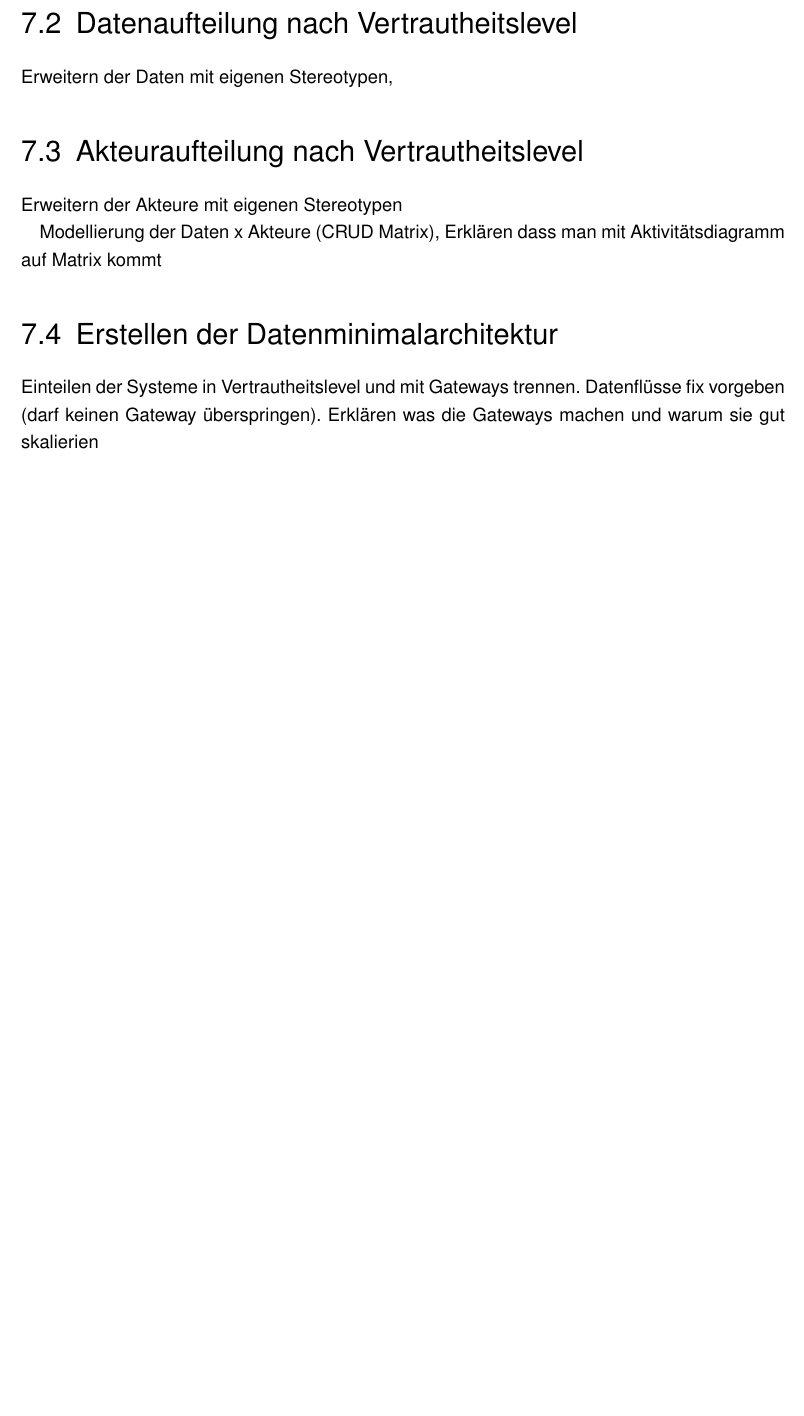
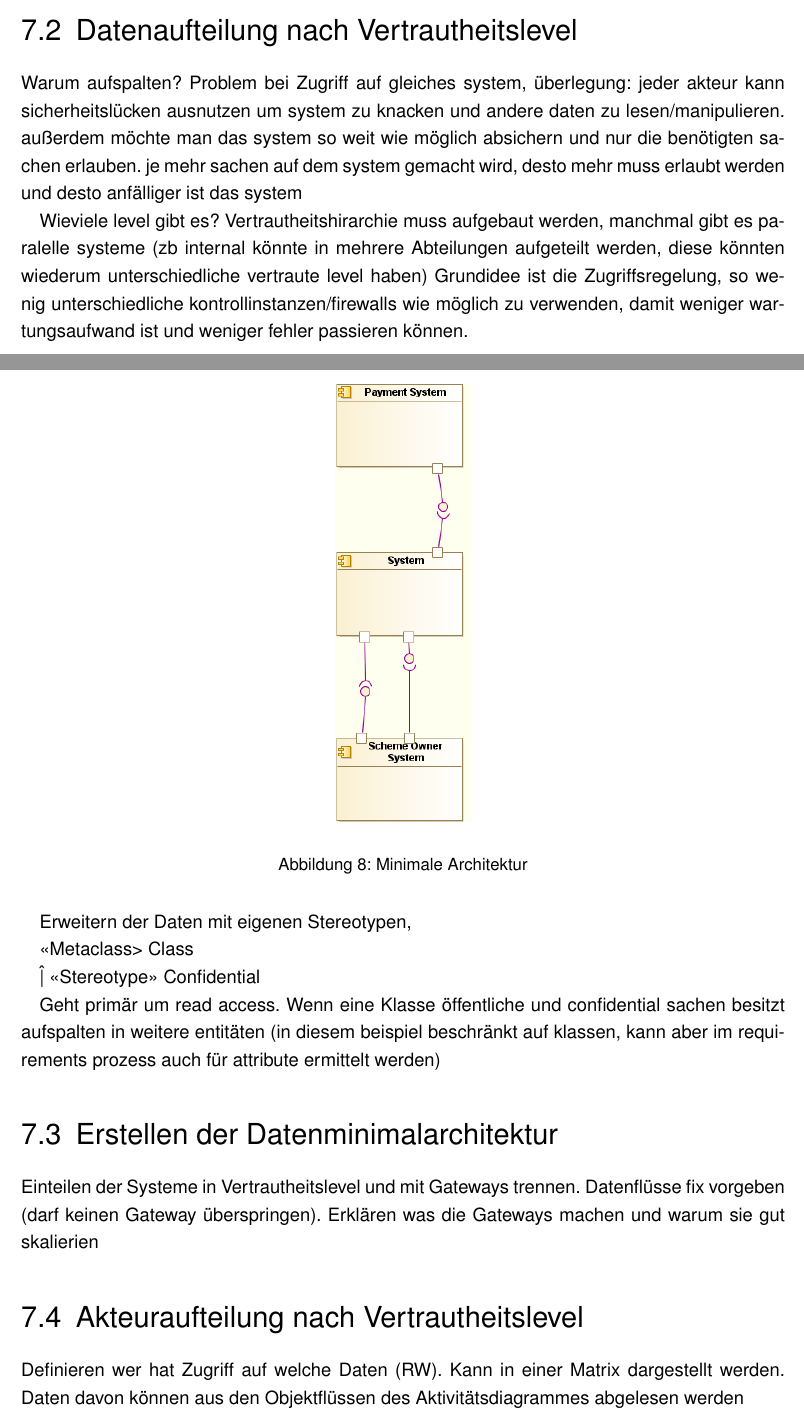
Before and after one commit to BernhardPosselt/master-thesis, a LaTeX thesis (thesis/thesis.tex): part of page 18 of 27 before the commit and two parts of pages 18 and 19 of 28 after it, the two joined at a grey line, cut so that both start at the same text, the shorter picture padded with empty space. Compiled offline with pdfLaTeX; an older LaTeX class or package is replaced by its successor.

Commit message:
text how stuff should be done

```diff
--- a/thesis/thesis.tex
+++ b/thesis/thesis.tex
@@ -137,10 +130,0 @@ Ausgehen vom Kontextdiagramm
-\section{Datenaufteilung nach Vertrautheitslevel}
-Erweitern der Daten mit eigenen Stereotypen,
-
-\section{Akteuraufteilung nach Vertrautheitslevel}
-Erweitern der Akteure mit eigenen Stereotypen
-
-Modellierung der Daten x Akteure (CRUD Matrix), Erklären dass man mit Aktivitätsdiagramm auf Matrix kommt
-
-\section{Erstellen der Datenminimalarchitektur}
-Einteilen der Systeme in Vertrautheitslevel und mit Gateways trennen. Datenflüsse fix vorgeben (darf keinen Gateway überspringen). Erklären was die Gateways machen und warum sie gut skalierien
```
Also changed, not shown: thesis/chapters/processarchitecture.tex (added, +77 -0 lines), thesis/uml/context.png (added), thesis/uml/minimalarch.png (added), thesis/uml/usecase.png, thesis/thesis.tex (32 more changed lines).
